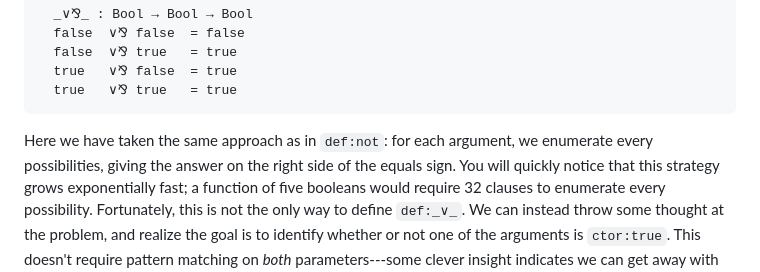
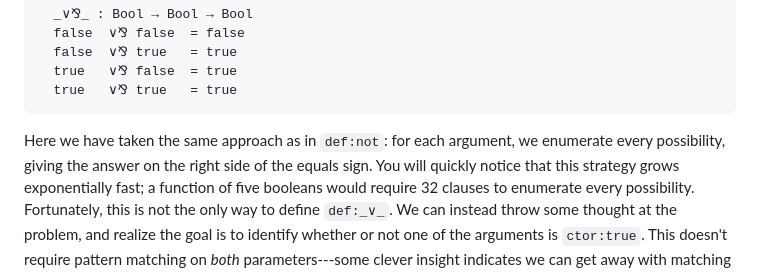
Before and after one commit to isovector/certainty-by-construction, a Markdown page: src/book/Chapter1-Agda.lagda.md, the part around the change. Rendered like a GitHub page.

Commit message:
Fix typo

````diff
--- a/src/book/Chapter1-Agda.lagda.md
+++ b/src/book/Chapter1-Agda.lagda.md
@@ -1089,7 +1089,7 @@ answers in each hole:
 ```
 
 Here we have taken the same approach as in `def:not`: for each argument, we
-enumerate every possibilities, giving the answer on the right side of the equals
+enumerate every possibility, giving the answer on the right side of the equals
 sign. You will quickly notice that this strategy grows exponentially fast; a
 function of five booleans would require 32 clauses to enumerate every
 possibility. Fortunately, this is not the only way to define `def:_∨_`. We can
````
